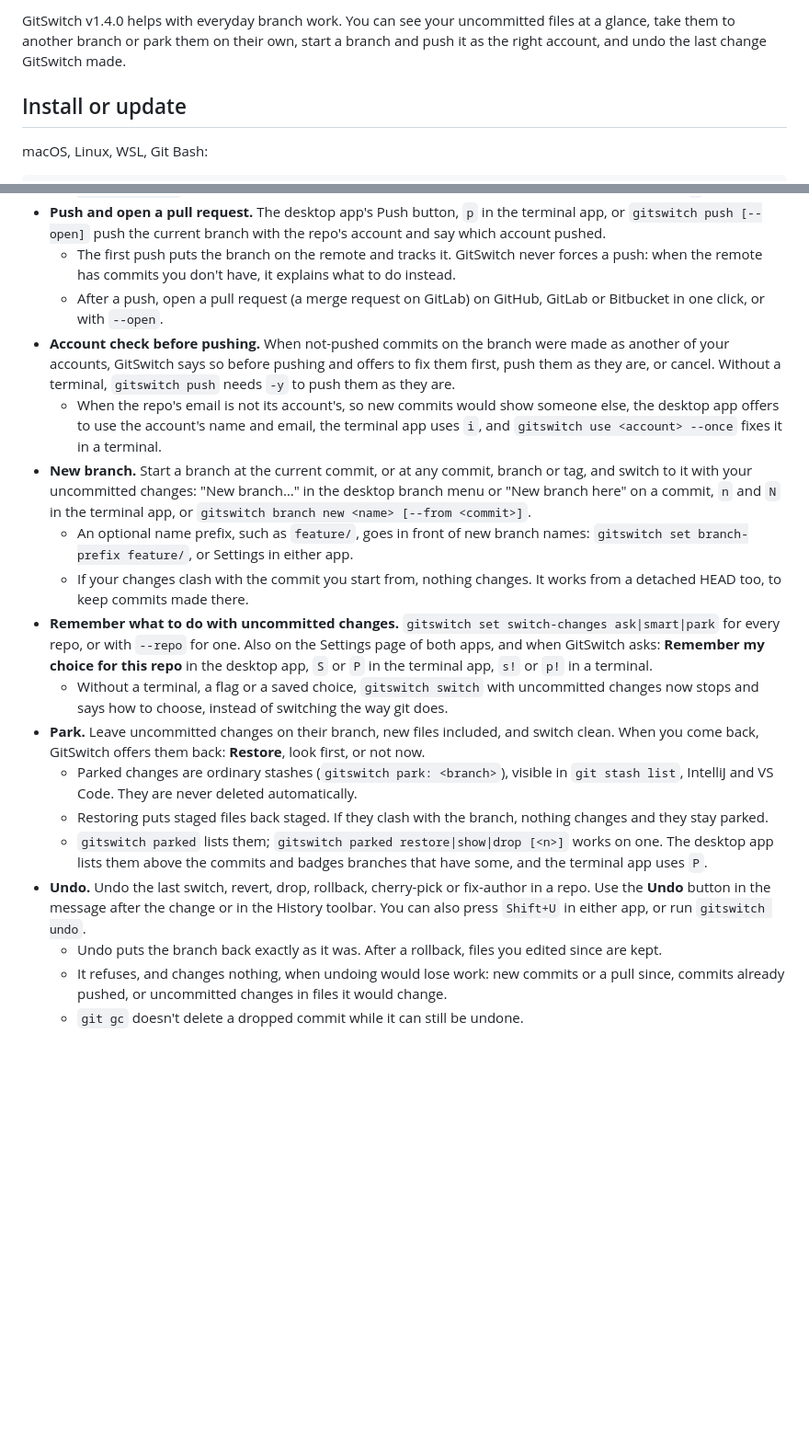
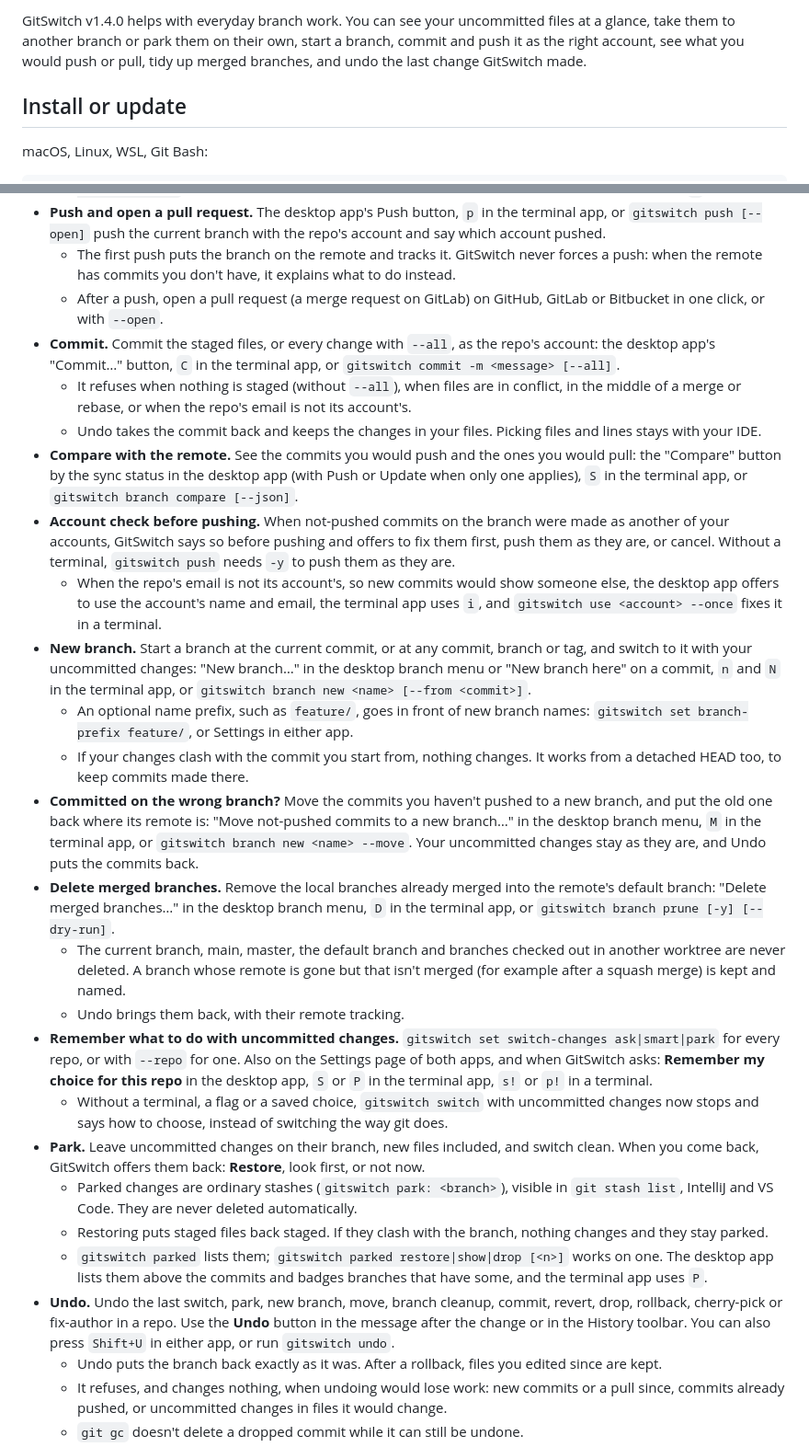
Before and after one commit to macdipu/gitswitch, a Markdown page: docs/release-notes/v1.4.0.md, 2 parts joined by grey strips. Shown at 92% size. GitHub-like rendering; blank space fills up the shorter version.

```diff
--- a/docs/release-notes/v1.4.0.md
+++ b/docs/release-notes/v1.4.0.md
@@ -1,4 +1,4 @@
-GitSwitch v1.4.0 helps with everyday branch work. You can see your uncommitted files at a glance, take them to another branch or park them on their own, start a branch and push it as the right account, and undo the last change GitSwitch made.
+GitSwitch v1.4.0 helps with everyday branch work. You can see your uncommitted files at a glance, take them to another branch or park them on their own, start a branch, commit and push it as the right account, see what you would push or pull, tidy up merged branches, and undo the last change GitSwitch made.
 
 ## Install or update
 
@@ -20,18 +20,26 @@ Run the same line again to update. Your accounts, rules and repo choices are kep
 - **Push and open a pull request.** The desktop app's Push button, `p` in the terminal app, or `gitswitch push [--open]` push the current branch with the repo's account and say which account pushed.
   - The first push puts the branch on the remote and tracks it. GitSwitch never forces a push: when the remote has commits you don't have, it explains what to do instead.
   - After a push, open a pull request (a merge request on GitLab) on GitHub, GitLab or Bitbucket in one click, or with `--open`.
+- **Commit.** Commit the staged files, or every change with `--all`, as the repo's account: the desktop app's "Commit…" button, `C` in the terminal app, or `gitswitch commit -m <message> [--all]`.
+  - It refuses when nothing is staged (without `--all`), when files are in conflict, in the middle of a merge or rebase, or when the repo's email is not its account's.
+  - Undo takes the commit back and keeps the changes in your files. Picking files and lines stays with your IDE.
+- **Compare with the remote.** See the commits you would push and the ones you would pull: the "Compare" button by the sync status in the desktop app (with Push or Update when only one applies), `S` in the terminal app, or `gitswitch branch compare [--json]`.
 - **Account check before pushing.** When not-pushed commits on the branch were made as another of your accounts, GitSwitch says so before pushing and offers to fix them first, push them as they are, or cancel. Without a terminal, `gitswitch push` needs `-y` to push them as they are.
   - When the repo's email is not its account's, so new commits would show someone else, the desktop app offers to use the account's name and email, the terminal app uses `i`, and `gitswitch use <account> --once` fixes it in a terminal.
 - **New branch.** Start a branch at the current commit, or at any commit, branch or tag, and switch to it with your uncommitted changes: "New branch…" in the desktop branch menu or "New branch here" on a commit, `n` and `N` in the terminal app, or `gitswitch branch new <name> [--from <commit>]`.
   - An optional name prefix, such as `feature/`, goes in front of new branch names: `gitswitch set branch-prefix feature/`, or Settings in either app.
   - If your changes clash with the commit you start from, nothing changes. It works from a detached HEAD too, to keep commits made there.
+- **Committed on the wrong branch?** Move the commits you haven't pushed to a new branch, and put the old one back where its remote is: "Move not-pushed commits to a new branch…" in the desktop branch menu, `M` in the terminal app, or `gitswitch branch new <name> --move`. Your uncommitted changes stay as they are, and Undo puts the commits back.
+- **Delete merged branches.** Remove the local branches already merged into the remote's default branch: "Delete merged branches…" in the desktop branch menu, `D` in the terminal app, or `gitswitch branch prune [-y] [--dry-run]`.
+  - The current branch, main, master, the default branch and branches checked out in another worktree are never deleted. A branch whose remote is gone but that isn't merged (for example after a squash merge) is kept and named.
+  - Undo brings them back, with their remote tracking.
 - **Remember what to do with uncommitted changes.** `gitswitch set switch-changes ask|smart|park` for every repo, or with `--repo` for one. Also on the Settings page of both apps, and when GitSwitch asks: **Remember my choice for this repo** in the desktop app, `S` or `P` in the terminal app, `s!` or `p!` in a terminal.
   - Without a terminal, a flag or a saved choice, `gitswitch switch` with uncommitted changes now stops and says how to choose, instead of switching the way git does.
 - **Park.** Leave uncommitted changes on their branch, new files included, and switch clean. When you come back, GitSwitch offers them back: **Restore**, look first, or not now.
   - Parked changes are ordinary stashes (`gitswitch park: <branch>`), visible in `git stash list`, IntelliJ and VS Code. They are never deleted automatically.
   - Restoring puts staged files back staged. If they clash with the branch, nothing changes and they stay parked.
   - `gitswitch parked` lists them; `gitswitch parked restore|show|drop [<n>]` works on one. The desktop app lists them above the commits and badges branches that have some, and the terminal app uses `P`.
-- **Undo.** Undo the last switch, revert, drop, rollback, cherry-pick or fix-author in a repo. Use the **Undo** button in the message after the change or in the History toolbar. You can also press `Shift+U` in either app, or run `gitswitch undo`.
+- **Undo.** Undo the last switch, park, new branch, move, branch cleanup, commit, revert, drop, rollback, cherry-pick or fix-author in a repo. Use the **Undo** button in the message after the change or in the History toolbar. You can also press `Shift+U` in either app, or run `gitswitch undo`.
   - Undo puts the branch back exactly as it was. After a rollback, files you edited since are kept.
   - It refuses, and changes nothing, when undoing would lose work: new commits or a pull since, commits already pushed, or uncommitted changes in files it would change.
   - `git gc` doesn't delete a dropped commit while it can still be undone.
```
Also changed, not shown: ROADMAP.md (+5 -4 lines).
